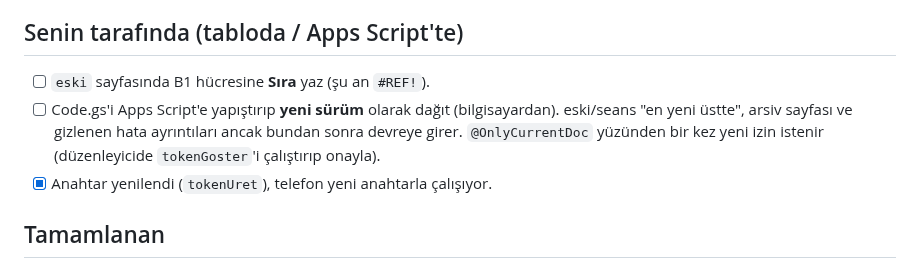
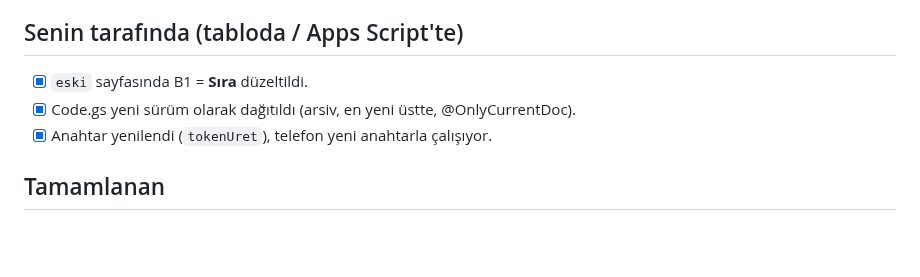
Before and after one commit to seyfettinkarakaya/Claude, a Markdown page: IS_LISTESI.md, the part around the change. GitHub-like rendering; blank space fills up the shorter version.

Commit message:
İş listesi: tablo tarafı işler tamam
Co-Authored-By: Claude Opus 5.5 <noreply@anthropic.com>
Claude-Session: https://claude.ai/code/session_01RZy5iPaCnnfAqxewCsrLXJ

```diff
--- a/IS_LISTESI.md
+++ b/IS_LISTESI.md
@@ -37,11 +37,8 @@ Tamamlandı (sürüm 8), bkz. Tamamlanan. Kalan: Code.gs'in yeniden dağıtılma
 
 ## Senin tarafında (tabloda / Apps Script'te)
 
-- [ ] `eski` sayfasında B1 hücresine **Sıra** yaz (şu an `#REF!`).
-- [ ] Code.gs'i Apps Script'e yapıştırıp **yeni sürüm** olarak dağıt (bilgisayardan).
-  eski/seans "en yeni üstte", arsiv sayfası ve gizlenen hata ayrıntıları ancak bundan
-  sonra devreye girer. `@OnlyCurrentDoc` yüzünden bir kez yeni izin istenir
-  (düzenleyicide `tokenGoster`'i çalıştırıp onayla).
+- [x] `eski` sayfasında B1 = **Sıra** düzeltildi.
+- [x] Code.gs yeni sürüm olarak dağıtıldı (arsiv, en yeni üstte, @OnlyCurrentDoc).
 - [x] Anahtar yenilendi (`tokenUret`), telefon yeni anahtarla çalışıyor.
 
 ## Tamamlanan
```
